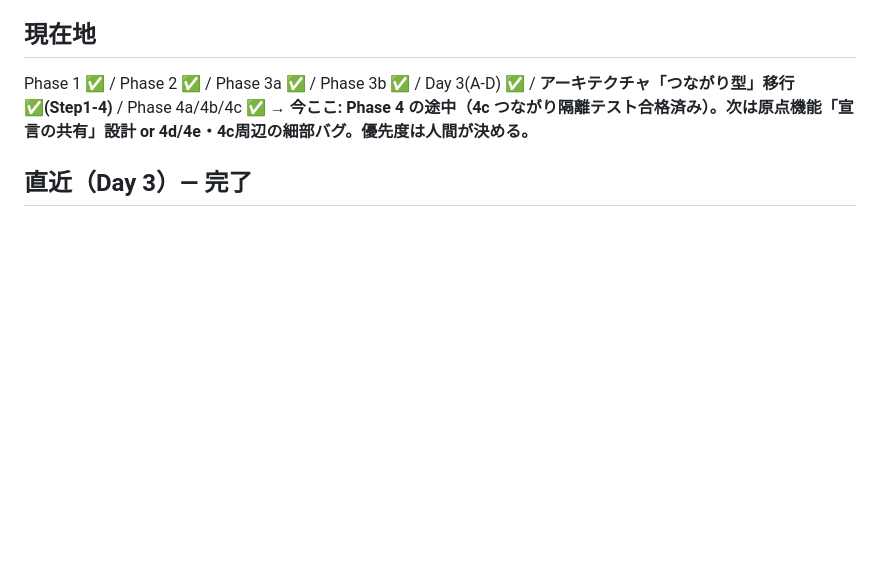
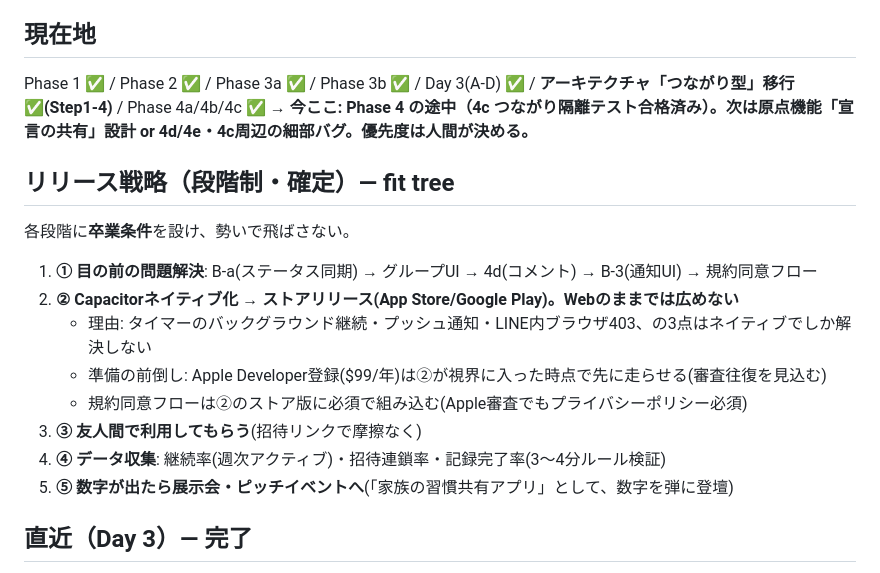
Before and after one commit to 20076619yh-cmd/tsuduku, a Markdown page: TODO.md, the part around the change. Drawn GitHub-style; blank space fills up the shorter version.

Commit message:
TODO: リリース戦略(段階制・確定)を記録
①目の前の問題解決(B-a→グループUI→4d→B-3→規約同意)→②Capacitorネイティブ化&ストア
リリース(Webのまま広めない・Apple Developer登録前倒し・規約同意フロー必須)→③招待リンクで
友人利用→④データ収集(継続率/招待連鎖/記録完了3-4分)→⑤数字を弾にピッチ登壇。各段階に卒業条件

Co-Authored-By: Claude Opus 4.8 (1M context) <noreply@anthropic.com>

```diff
--- a/TODO.md
+++ b/TODO.md
@@ -6,6 +6,17 @@
 ## 現在地
 Phase 1 ✅ / Phase 2 ✅ / Phase 3a ✅ / Phase 3b ✅ / Day 3(A-D) ✅ / **アーキテクチャ「つながり型」移行 ✅(Step1-4)** / Phase 4a/4b/4c ✅
 → **今ここ: Phase 4 の途中（4c つながり隔離テスト合格済み）。次は原点機能「宣言の共有」設計 or 4d/4e・4c周辺の細部バグ。優先度は人間が決める。**
+
+## リリース戦略（段階制・確定）— fit tree
+各段階に**卒業条件**を設け、勢いで飛ばさない。
+1. **① 目の前の問題解決**: B-a(ステータス同期) → グループUI → 4d(コメント) → B-3(通知UI) → 規約同意フロー
+2. **② Capacitorネイティブ化 → ストアリリース(App Store/Google Play)。Webのままでは広めない**
+   - 理由: タイマーのバックグラウンド継続・プッシュ通知・LINE内ブラウザ403、の3点はネイティブでしか解決しない
+   - 準備の前倒し: Apple Developer登録($99/年)は②が視界に入った時点で先に走らせる(審査往復を見込む)
+   - 規約同意フローは②のストア版に必須で組み込む(Apple審査でもプライバシーポリシー必須)
+3. **③ 友人間で利用してもらう**(招待リンクで摩擦なく)
+4. **④ データ収集**: 継続率(週次アクティブ)・招待連鎖率・記録完了率(3〜4分ルール検証)
+5. **⑤ 数字が出たら展示会・ピッチイベントへ**(「家族の習慣共有アプリ」として、数字を弾に登壇)
 
 ## 直近（Day 3）— 完了
 - [x] Day3-A / A2: 実日付化・日曜始まり統一・週＜＞ナビ・投稿の相対時刻・表示統一・HH:mm検証
```
